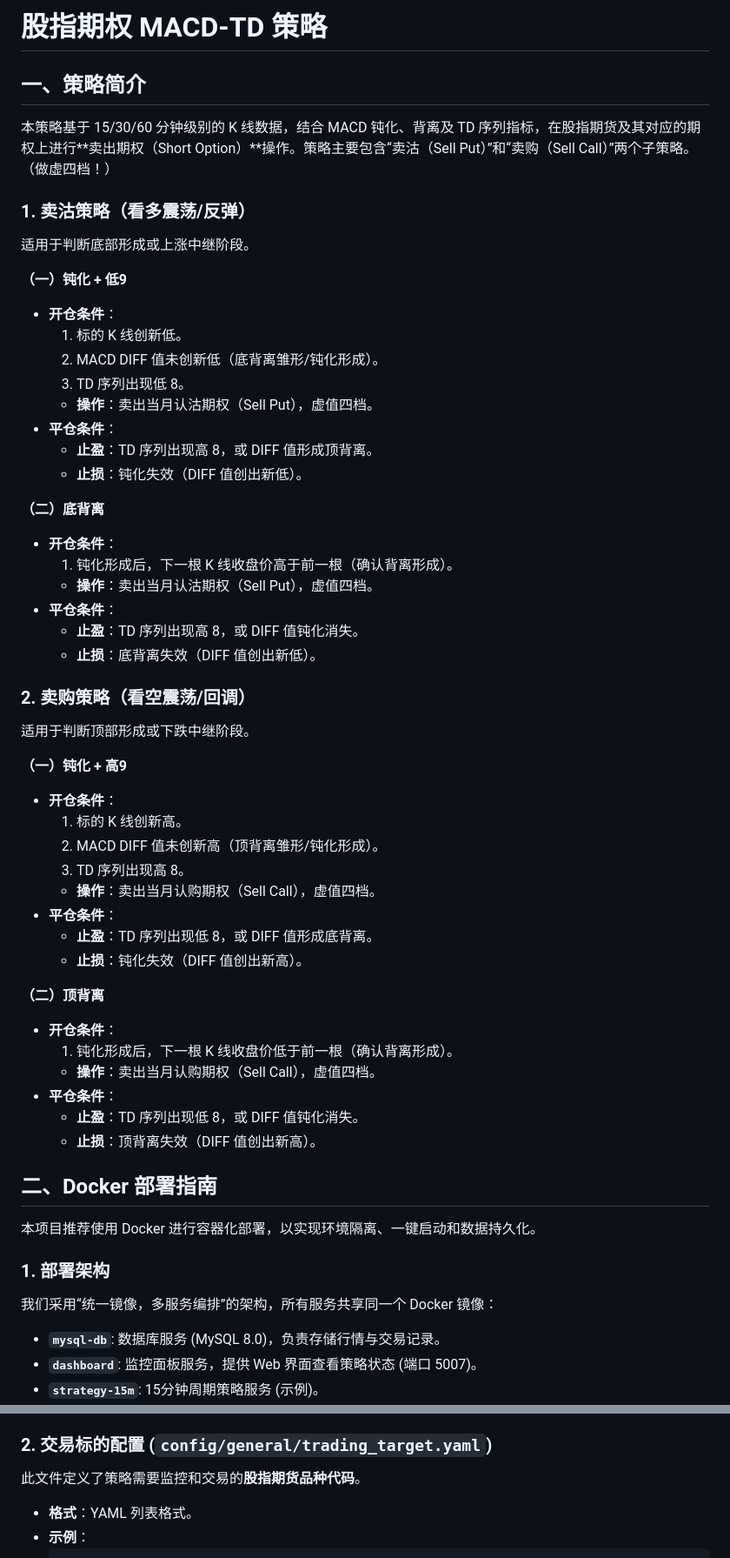
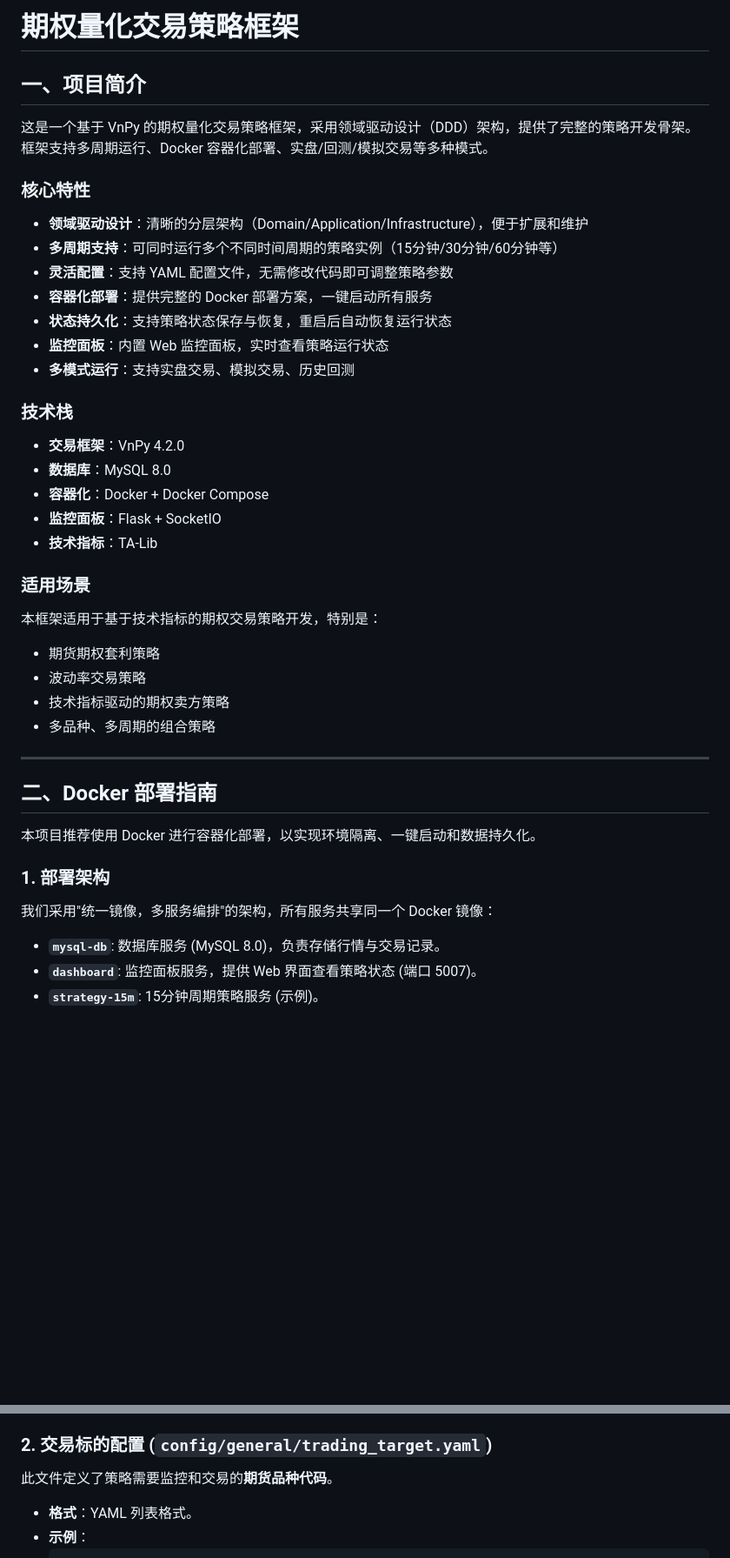
Before and after one commit to maroonxv/option-trading-infra, a Markdown page: README.md, 2 parts joined by grey strips. Shown at 87% size. Rendered like a GitHub page; blank space fills up the shorter version.

```diff
--- a/README.md
+++ b/README.md
@@ -1,57 +1,43 @@
-# 股指期权 MACD-TD 策略
+# 期权量化交易策略框架
 
-## 一、策略简介
+## 一、项目简介
 
-本策略基于 15/30/60 分钟级别的 K 线数据，结合 MACD 钝化、背离及 TD 序列指标，在股指期货及其对应的期权上进行**卖出期权（Short Option）**操作。策略主要包含“卖沽（Sell Put）”和“卖购（Sell Call）”两个子策略。（做虚四档！）
+这是一个基于 VnPy 的期权量化交易策略框架，采用领域驱动设计（DDD）架构，提供了完整的策略开发骨架。框架支持多周期运行、Docker 容器化部署、实盘/回测/模拟交易等多种模式。
 
-### 1. 卖沽策略（看多震荡/反弹）
-适用于判断底部形成或上涨中继阶段。
+### 核心特性
 
-**（一）钝化 + 低9**
-*   **开仓条件**：
-    1.  标的 K 线创新低。
-    2.  MACD DIFF 值未创新低（底背离雏形/钝化形成）。
-    3.  TD 序列出现低 8。
-    *   **操作**：卖出当月认沽期权（Sell Put），虚值四档。
-*   **平仓条件**：
-    *   **止盈**：TD 序列出现高 8，或 DIFF 值形成顶背离。
-    *   **止损**：钝化失效（DIFF 值创出新低）。
+*   **领域驱动设计**：清晰的分层架构（Domain/Application/Infrastructure），便于扩展和维护
+*   **多周期支持**：可同时运行多个不同时间周期的策略实例（15分钟/30分钟/60分钟等）
+*   **灵活配置**：支持 YAML 配置文件，无需修改代码即可调整策略参数
+*   **容器化部署**：提供完整的 Docker 部署方案，一键启动所有服务
+*   **状态持久化**：支持策略状态保存与恢复，重启后自动恢复运行状态
+*   **监控面板**：内置 Web 监控面板，实时查看策略运行状态
+*   **多模式运行**：支持实盘交易、模拟交易、历史回测
 
-**（二）底背离**
-*   **开仓条件**：
-    1.  钝化形成后，下一根 K 线收盘价高于前一根（确认背离形成）。
-    *   **操作**：卖出当月认沽期权（Sell Put），虚值四档。
-*   **平仓条件**：
-    *   **止盈**：TD 序列出现高 8，或 DIFF 值钝化消失。
-    *   **止损**：底背离失效（DIFF 值创出新低）。
+### 技术栈
 
-### 2. 卖购策略（看空震荡/回调）
-适用于判断顶部形成或下跌中继阶段。
+*   **交易框架**：VnPy 4.2.0
+*   **数据库**：MySQL 8.0
+*   **容器化**：Docker + Docker Compose
+*   **监控面板**：Flask + SocketIO
+*   **技术指标**：TA-Lib
 
-**（一）钝化 + 高9**
-*   **开仓条件**：
-    1.  标的 K 线创新高。
-    2.  MACD DIFF 值未创新高（顶背离雏形/钝化形成）。
-    3.  TD 序列出现高 8。
-    *   **操作**：卖出当月认购期权（Sell Call），虚值四档。
-*   **平仓条件**：
-    *   **止盈**：TD 序列出现低 8，或 DIFF 值形成底背离。
-    *   **止损**：钝化失效（DIFF 值创出新高）。
+### 适用场景
 
-**（二）顶背离**
-*   **开仓条件**：
-    1.  钝化形成后，下一根 K 线收盘价低于前一根（确认背离形成）。
-    *   **操作**：卖出当月认购期权（Sell Call），虚值四档。
-*   **平仓条件**：
-    *   **止盈**：TD 序列出现低 8，或 DIFF 值钝化消失。
-    *   **止损**：顶背离失效（DIFF 值创出新高）。
+本框架适用于基于技术指标的期权交易策略开发，特别是：
+*   期货期权套利策略
+*   波动率交易策略
+*   技术指标驱动的期权卖方策略
+*   多品种、多周期的组合策略
+
+---
 
 ## 二、Docker 部署指南
 
 本项目推荐使用 Docker 进行容器化部署，以实现环境隔离、一键启动和数据持久化。
 
 ### 1. 部署架构
-我们采用“统一镜像，多服务编排”的架构，所有服务共享同一个 Docker 镜像：
+我们采用"统一镜像，多服务编排"的架构，所有服务共享同一个 Docker 镜像：
 *   **`mysql-db`**: 数据库服务 (MySQL 8.0)，负责存储行情与交易记录。
 *   **`dashboard`**: 监控面板服务，提供 Web 界面查看策略状态 (端口 5007)。
 *   **`strategy-15m`**: 15分钟周期策略服务 (示例)。
@@ -109,7 +95,7 @@ docker-compose up -d --build
     *   `max_restart_count`: 子进程允许的最大异常重启次数。
 
 ### 2. 交易标的配置 (`config/general/trading_target.yaml`)
-此文件定义了策略需要监控和交易的**股指期货品种代码**。
+此文件定义了策略需要监控和交易的**期货品种代码**。
 
 *   **格式**：YAML 列表格式。
 *   **示例**：
```
Also changed, not shown: other parts of README.md (+157 -67 lines).
